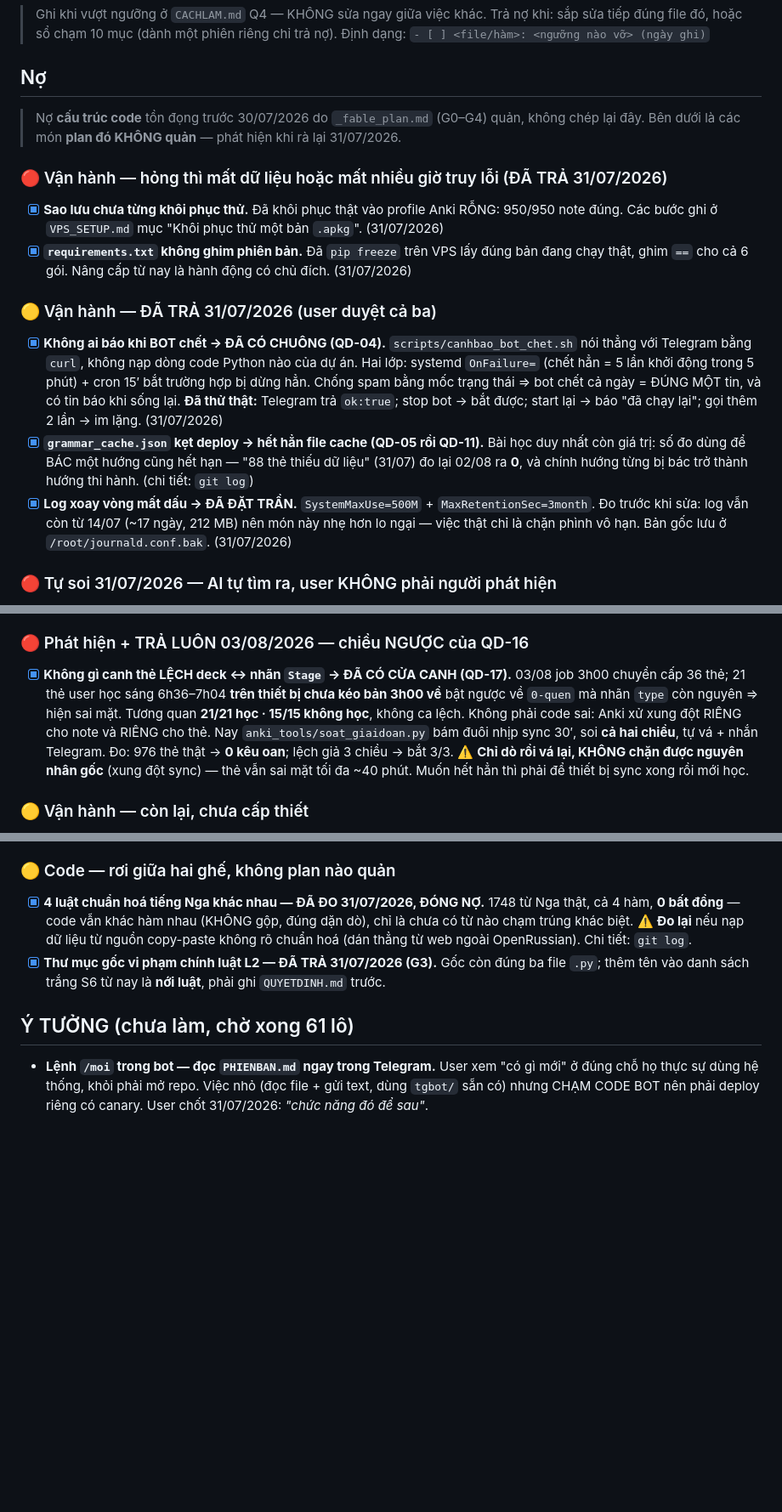
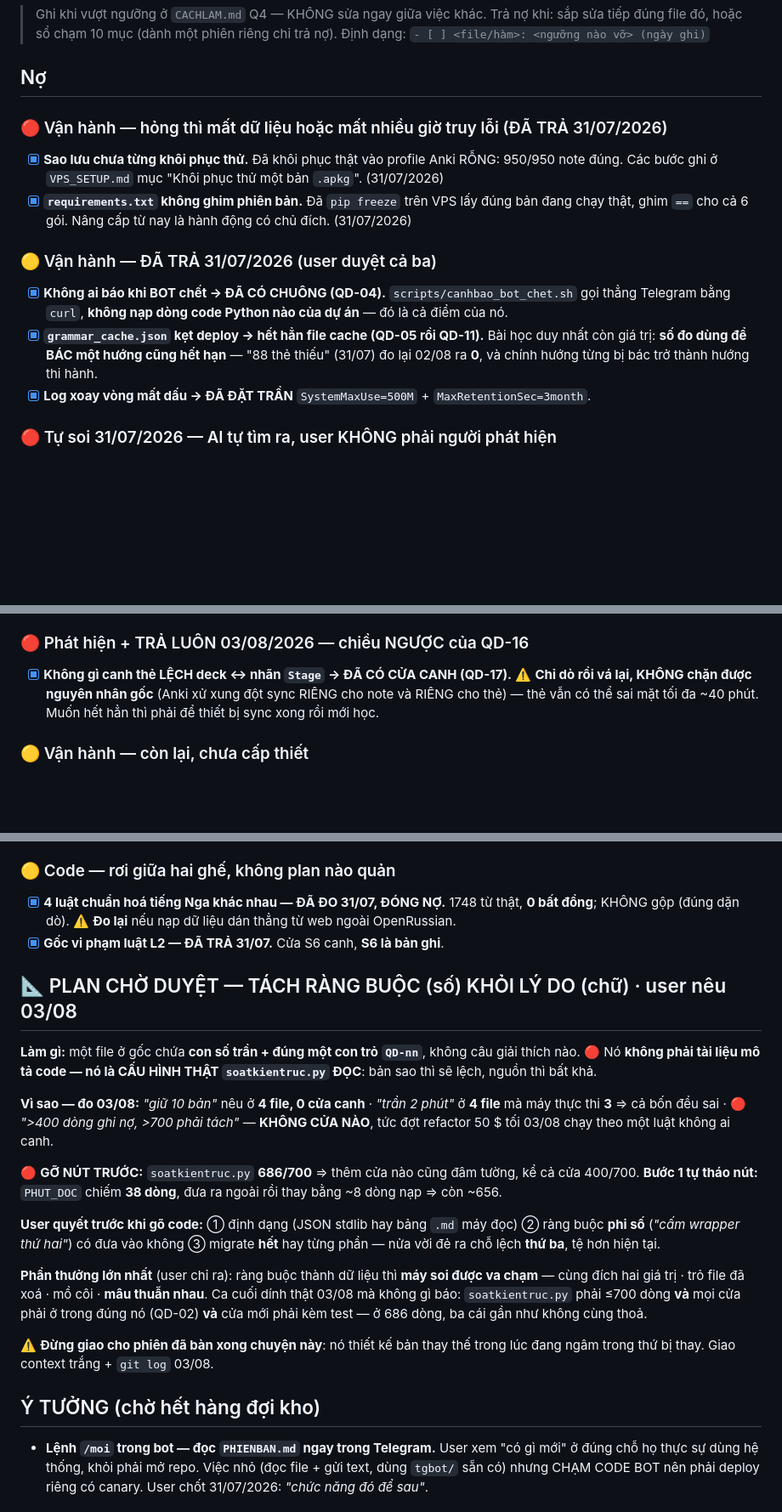
Before and after one commit to sakuralegend/ankiagent, a Markdown page: SONO.md, 3 parts joined by grey strips. Shown at 85% size. Rendered like a GitHub page; blank space fills up the shorter version.

Commit message:
Plan cho duyet: tach RANG BUOC (so) khoi LY DO (chu) — user neu 03/08
KHONG lam luon, va ly do la thu do duoc chu khong phai ngai: soatkientruc.py
dang 686/700 dong => THEM BAT KY CUA NAO CUNG DAM TUONG, ke ca cua canh chinh
luat 400/700. Muon lam viec nay phai go nut do truoc, ma go nut dung cach thi
dung vao QD-02 (mot-file-tu-dung) — quyet dinh do la cua user.

Do duoc 3 con so bien minh cho huong nay:
- "giu 10 ban" phat bieu o 4 file, 0 cua canh.
- "tran 2 phut" o 4 file, may thuc thi 3 => ca bon cho deu dang SAI.
- 🔴 ">400 dong ghi no, >700 phai tach" — KHONG CO CUA NAO. Tuc dot refactor
  50$ toi 03/08 chay theo mot luat khong gi canh; neu toi khong ngoi dem tay
  thi khong thu gi trong repo len tieng.

Diem thiet ke quan trong nhat da ghi vao plan: file rang buoc KHONG duoc la
tai lieu MO TA code — no phai la CAU HINH THAT ma soatkientruc.py DOC. Ban sao
thi se lech (dung benh "2 phut" o tren); nguon thi lech bat kha.
Va buoc 1 TU THAO NUT: PHUT_DOC chiem 38 dong, dua ra ngoai roi thay bang ~8
dong nap => 686 -> ~656, moi co cho lam tiep.

TRA GIA DONG (S10 chan that, phai cat truoc khi ghi duoc):
- Bo con tro chet o dau so tro sang _fable_plan.md — file bi .gitignore chan,
  chi nam tren mot may, ma so lai giao no "quan no cau truc code".
- Nen 5 muc [x] da xong: phan ke chuyen deu da nam trong git log / QUYETDINH.
- Sua 2 con so chet: "cho xong 61 lo" (hang doi nay 64).
Cat ~1650 ky tu de ghi ~1500 ky tu plan. SONO.md 8327 -> 8396 / tran 8400.

Ba cua XANH: soatkientruc / import bot,main / 51 test.

Co-Authored-By: Claude Opus 5 <noreply@anthropic.com>

```diff
--- a/SONO.md
+++ b/SONO.md
@@ -5,9 +5,6 @@
 > Định dạng: `- [ ] <file/hàm>: <ngưỡng nào vỡ> (ngày ghi)`
 
 ## Nợ
-
-> Nợ **cấu trúc code** tồn đọng trước 30/07/2026 do `_fable_plan.md` (G0–G4) quản, không chép lại đây.
-> Bên dưới là các món **plan đó KHÔNG quản** — phát hiện khi rà lại 31/07/2026.
 
 ### 🔴 Vận hành — hỏng thì mất dữ liệu hoặc mất nhiều giờ truy lỗi (ĐÃ TRẢ 31/07/2026)
 
@@ -18,18 +15,12 @@
 
 ### 🟡 Vận hành — ĐÃ TRẢ 31/07/2026 (user duyệt cả ba)
 
-- [x] **Không ai báo khi BOT chết → ĐÃ CÓ CHUÔNG (QD-04).** `scripts/canhbao_bot_chet.sh` nói thẳng
-      với Telegram bằng `curl`, không nạp dòng code Python nào của dự án. Hai lớp: systemd
-      `OnFailure=` (chết hẳn = 5 lần khởi động trong 5 phút) + cron 15′ bắt trường hợp bị dừng hẳn.
-      Chống spam bằng mốc trạng thái ⇒ bot chết cả ngày = ĐÚNG MỘT tin, và có tin báo khi sống lại.
-      **Đã thử thật:** Telegram trả `ok:true`; stop bot → bắt được; start lại → báo "đã chạy lại";
-      gọi thêm 2 lần → im lặng. (31/07/2026)
+- [x] **Không ai báo khi BOT chết → ĐÃ CÓ CHUÔNG (QD-04).** `scripts/canhbao_bot_chet.sh` gọi thẳng
+      Telegram bằng `curl`, **không nạp dòng code Python nào của dự án** — đó là cả điểm của nó.
 - [x] **`grammar_cache.json` kẹt deploy → hết hẳn file cache (QD-05 rồi QD-11).** Bài học duy nhất
-      còn giá trị: số đo dùng để BÁC một hướng cũng hết hạn — "88 thẻ thiếu dữ liệu" (31/07) đo lại
-      02/08 ra **0**, và chính hướng từng bị bác trở thành hướng thi hành. (chi tiết: `git log`)
-- [x] **Log xoay vòng mất dấu → ĐÃ ĐẶT TRẦN.** `SystemMaxUse=500M` + `MaxRetentionSec=3month`.
-      Đo trước khi sửa: log vẫn còn từ 14/07 (~17 ngày, 212 MB) nên món này nhẹ hơn lo ngại — việc
-      thật chỉ là chặn phình vô hạn. Bản gốc lưu ở `/root/journald.conf.bak`. (31/07/2026)
+      còn giá trị: **số đo dùng để BÁC một hướng cũng hết hạn** — "88 thẻ thiếu" (31/07) đo lại 02/08
+      ra **0**, và chính hướng từng bị bác trở thành hướng thi hành.
+- [x] **Log xoay vòng mất dấu → ĐÃ ĐẶT TRẦN** `SystemMaxUse=500M` + `MaxRetentionSec=3month`.
 
 ### 🔴 Tự soi 31/07/2026 — AI tự tìm ra, user KHÔNG phải người phát hiện
 
@@ -69,14 +60,10 @@
 
 ### 🔴 Phát hiện + TRẢ LUÔN 03/08/2026 — chiều NGƯỢC của QD-16
 
-- [x] **Không gì canh thẻ LỆCH deck ↔ nhãn `Stage` → ĐÃ CÓ CỬA CANH (QD-17).** 03/08 job 3h00
-      chuyển cấp 36 thẻ; 21 thẻ user học sáng 6h36–7h04 **trên thiết bị chưa kéo bản 3h00 về** bật
-      ngược về `0-quen` mà nhãn `type` còn nguyên ⇒ hiện sai mặt. Tương quan **21/21 học · 15/15
-      không học**, không ca lệch. Không phải code sai: Anki xử xung đột RIÊNG cho note và RIÊNG cho
-      thẻ. Nay `anki_tools/soat_giaidoan.py` bám đuôi nhịp sync 30′, soi **cả hai chiều**, tự vá +
-      nhắn Telegram. Đo: 976 thẻ thật → **0 kêu oan**; lệch giả 3 chiều → bắt 3/3.
-      ⚠️ **Chỉ dò rồi vá lại, KHÔNG chặn được nguyên nhân gốc** (xung đột sync) — thẻ vẫn sai mặt
-      tối đa ~40 phút. Muốn hết hẳn thì phải để thiết bị sync xong rồi mới học.
+- [x] **Không gì canh thẻ LỆCH deck ↔ nhãn `Stage` → ĐÃ CÓ CỬA CANH (QD-17).**
+      ⚠️ **Chỉ dò rồi vá lại, KHÔNG chặn được nguyên nhân gốc** (Anki xử xung đột sync RIÊNG cho
+      note và RIÊNG cho thẻ) — thẻ vẫn có thể sai mặt tối đa ~40 phút. Muốn hết hẳn thì phải để
+      thiết bị sync xong rồi mới học.
 
 ### 🟡 Vận hành — còn lại, chưa cấp thiết
 
@@ -101,14 +88,37 @@
 
 ### 🟡 Code — rơi giữa hai ghế, không plan nào quản
 
-- [x] **4 luật chuẩn hoá tiếng Nga khác nhau — ĐÃ ĐO 31/07/2026, ĐÓNG NỢ.** 1748 từ Nga thật, cả 4
-      hàm, **0 bất đồng** — code vẫn khác hàm nhau (KHÔNG gộp, đúng dặn dò), chỉ là chưa có từ nào
-      chạm trúng khác biệt. ⚠️ **Đo lại** nếu nạp dữ liệu từ nguồn copy-paste không rõ chuẩn hoá
-      (dán thẳng từ web ngoài OpenRussian). Chi tiết: `git log`.
-- [x] **Thư mục gốc vi phạm chính luật L2 — ĐÃ TRẢ 31/07/2026 (G3).** Gốc còn đúng ba file `.py`;
-      thêm tên vào danh sách trắng S6 từ nay là **nới luật**, phải ghi `QUYETDINH.md` trước.
+- [x] **4 luật chuẩn hoá tiếng Nga khác nhau — ĐÃ ĐO 31/07, ĐÓNG NỢ.** 1748 từ thật, **0 bất đồng**;
+      KHÔNG gộp (đúng dặn dò). ⚠️ **Đo lại** nếu nạp dữ liệu dán thẳng từ web ngoài OpenRussian.
+- [x] **Gốc vi phạm luật L2 — ĐÃ TRẢ 31/07.** Cửa S6 canh, **S6 là bản ghi**.
 
-## Ý TƯỞNG (chưa làm, chờ xong 61 lô)
+## 📐 PLAN CHỜ DUYỆT — TÁCH RÀNG BUỘC (số) KHỎI LÝ DO (chữ) · user nêu 03/08
+
+**Làm gì:** một file ở gốc chứa **con số trần + đúng một con trỏ `QD-nn`**, không câu giải thích
+nào. 🔴 Nó **không phải tài liệu mô tả code — nó là CẤU HÌNH THẬT `soatkientruc.py` ĐỌC**: bản sao
+thì sẽ lệch, nguồn thì bất khả.
+
+**Vì sao — đo 03/08:** *"giữ 10 bản"* nêu ở **4 file, 0 cửa canh** · *"trần 2 phút"* ở **4 file** mà
+máy thực thi **3** ⇒ cả bốn đều sai · 🔴 *">400 dòng ghi nợ, >700 phải tách"* — **KHÔNG CỬA NÀO**,
+tức đợt refactor 50 $ tối 03/08 chạy theo một luật không ai canh.
+
+🔴 **GỠ NÚT TRƯỚC:** `soatkientruc.py` **686/700** ⇒ thêm cửa nào cũng đâm tường, kể cả cửa 400/700.
+**Bước 1 tự tháo nút:** `PHUT_DOC` chiếm **38 dòng**, đưa ra ngoài rồi thay bằng ~8 dòng
+nạp ⇒ còn ~656.
+
+**User quyết trước khi gõ code:** ① định dạng (JSON stdlib hay bảng `.md` máy đọc) ② ràng buộc **phi
+số** (*"cấm wrapper thứ hai"*) có đưa vào không ③ migrate **hết** hay từng phần — nửa vời đẻ ra chỗ
+lệch **thứ ba**, tệ hơn hiện tại.
+
+**Phần thưởng lớn nhất** (user chỉ ra): ràng buộc thành dữ liệu thì **máy soi được va chạm** — cùng
+đích hai giá trị · trỏ file đã xoá · mồ côi · **mâu thuẫn nhau**. Ca cuối dính thật 03/08 mà không
+gì báo: `soatkientruc.py` phải ≤700 dòng **và** mọi cửa phải ở trong đúng nó (QD-02) **và** cửa mới
+phải kèm test — ở 686 dòng, ba cái gần như không cùng thoả.
+
+⚠️ **Đừng giao cho phiên đã bàn xong chuyện này**: nó thiết kế bản thay thế trong lúc đang ngâm
+trong thứ bị thay. Giao context trắng + `git log` 03/08.
+
+## Ý TƯỞNG (chờ hết hàng đợi kho)
 
 - **Lệnh `/moi` trong bot — đọc `PHIENBAN.md` ngay trong Telegram.** User xem "có gì mới" ở đúng chỗ
   họ thực sự dùng hệ thống, khỏi phải mở repo. Việc nhỏ (đọc file + gửi text, dùng `tgbot/` sẵn có)
```
